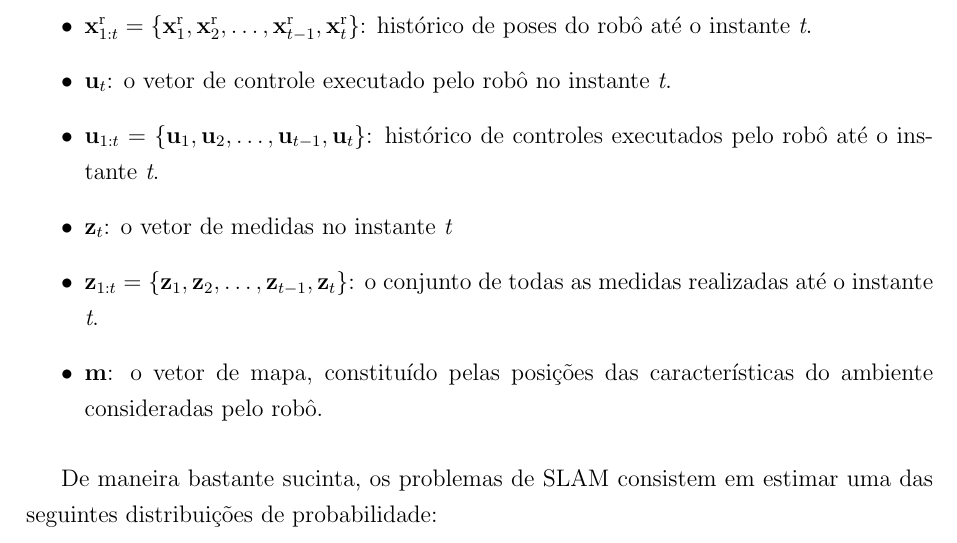
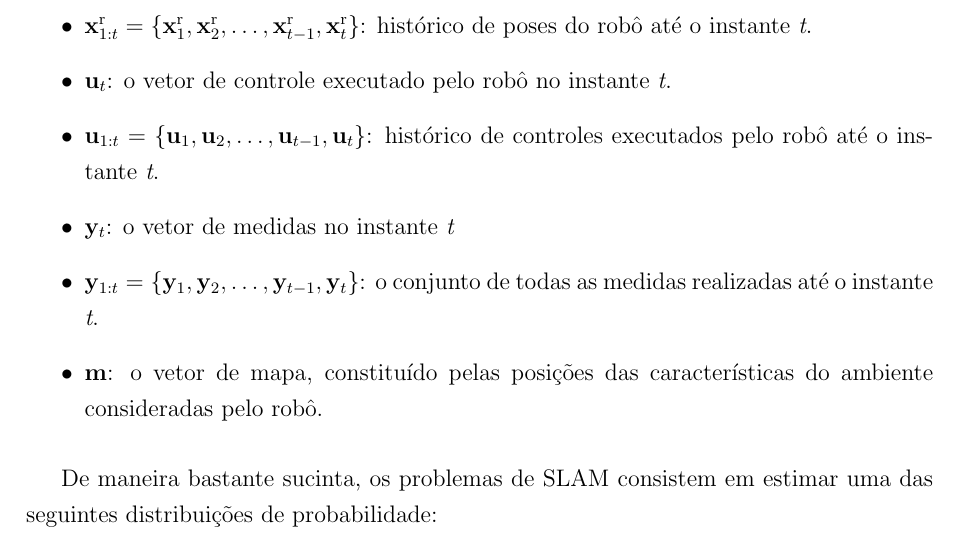
Before and after one commit to wvmcastro/dissertacao-mestrado, a LaTeX thesis (tese.tex, which reads Cap1/cap1.tex): part of page 19 of 105, cut so that both start at the same text. Compiled offline with pdfLaTeX; a LaTeX package or settings file that is missing is left out.

Commit message:
standardize measurement letter

```diff
--- a/Cap1/cap1.tex
+++ b/Cap1/cap1.tex
@@ -27,19 +27,19 @@ quantidades são observadas:
   \item $\bsubvec{u}{t}$: o vetor de controle executado pelo robô no instante \emph{t}.
   \item $\bsubvec{u}{1:t} = \{ \bsubvec{u}{1}, \bsubvec{u}{2}, \dots,
   \bsubvec{u}{t-1}, \bsubvec{u}{t} \}$: histórico de controles executados pelo robô até o instante \emph{t}.
-  \item $\bsubvec{z}{t}$: o vetor de medidas no instante \emph{t}
-  \item $\bsubvec{z}{1:t} = \{ \bsubvec{z}{1}, \bsubvec{z}{2}, \dots,
-  \bsubvec{z}{t-1}, \bsubvec{z}{t} \}$: o conjunto de todas as medidas realizadas até o instante \emph{t}.
+  \item $\bsubvec{y}{t}$: o vetor de medidas no instante \emph{t}
+  \item $\bsubvec{y}{1:t} = \{ \bsubvec{y}{1}, \bsubvec{y}{2}, \dots,
+  \bsubvec{y}{t-1}, \bsubvec{y}{t} \}$: o conjunto de todas as medidas realizadas até o instante \emph{t}.
   \item $\bvec{m}$: o vetor de mapa, constituído pelas posições das características do ambiente consideradas pelo robô.
 \end{itemize}
 
 De maneira bastante sucinta, os problemas de SLAM consistem em estimar uma das
 seguintes distribuições de probabilidade:
 \begin{gather}
-  \pr{\robotstate{t}, \bvec{m} \given \bsubvec{z}{1:t} , \bsubvec{u}{1:t},
+  \pr{\robotstate{t}, \bvec{m} \given \bsubvec{y}{1:t} , \bsubvec{u}{1:t},
     \robotstate{0}}
   \label{eq:online-slam-probability} \\
-  \pr{\robotstate{1:t}, \bvec{m} \given \bsubvec{z}{1:t} , \bsubvec{u}{1:t},
+  \pr{\robotstate{1:t}, \bvec{m} \given \bsubvec{y}{1:t} , \bsubvec{u}{1:t},
     \robotstate{0}}
   \label{eq:full-slam-probability}
 \end{gather}
```
Also changed, not shown: tese.pdf.
